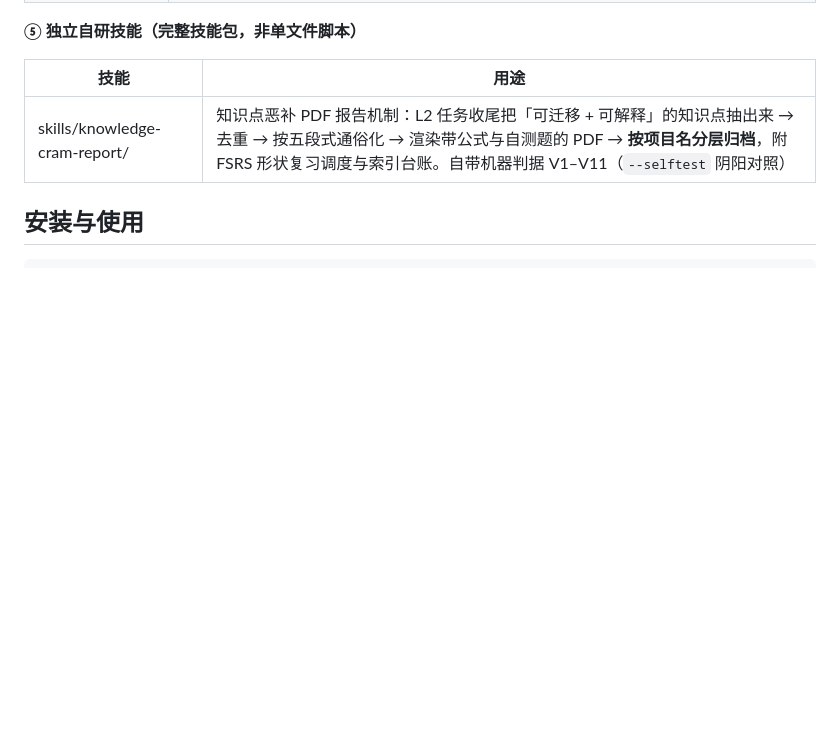
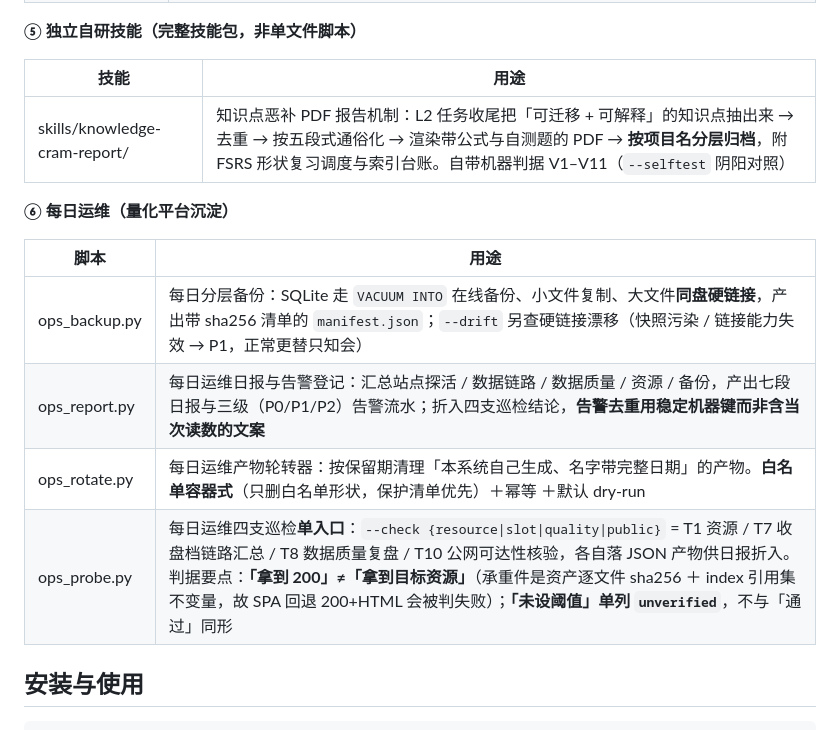
Before and after one commit to Garvin666/ai-workflow-tools, a Markdown page: README.md, the part around the change. Drawn GitHub-style; blank space fills up the shorter version.

Commit message:
docs: README 增列 ⑥ 每日运维（量化平台四件套）

````diff
--- a/README.md
+++ b/README.md
@@ -59,6 +59,15 @@ ai-workflow 自研工具与技能的**公开留痕仓库**（源码同步 + 版
 | --- | --- |
 | skills/knowledge-cram-report/ | 知识点恶补 PDF 报告机制：L2 任务收尾把「可迁移 + 可解释」的知识点抽出来 → 去重 → 按五段式通俗化 → 渲染带公式与自测题的 PDF → **按项目名分层归档**，附 FSRS 形状复习调度与索引台账。自带机器判据 V1–V11（`--selftest` 阴阳对照） |
 
+**⑥ 每日运维（量化平台沉淀）**
+
+| 脚本 | 用途 |
+| --- | --- |
+| ops_backup.py | 每日分层备份：SQLite 走 `VACUUM INTO` 在线备份、小文件复制、大文件**同盘硬链接**，产出带 sha256 清单的 `manifest.json`；`--drift` 另查硬链接漂移（快照污染 / 链接能力失效 → P1，正常更替只知会） |
+| ops_report.py | 每日运维日报与告警登记：汇总站点探活 / 数据链路 / 数据质量 / 资源 / 备份，产出七段日报与三级（P0/P1/P2）告警流水；折入四支巡检结论，**告警去重用稳定机器键而非含当次读数的文案** |
+| ops_rotate.py | 每日运维产物轮转器：按保留期清理「本系统自己生成、名字带完整日期」的产物。**白名单容器式**（只删白名单形状，保护清单优先）＋幂等 ＋默认 dry-run |
+| ops_probe.py | 每日运维四支巡检**单入口**：`--check {resource\|slot\|quality\|public}` = T1 资源 / T7 收盘档链路汇总 / T8 数据质量复盘 / T10 公网可达性核验，各自落 JSON 产物供日报折入。判据要点：**「拿到 200」≠「拿到目标资源」**（承重件是资产逐文件 sha256 ＋ index 引用集不变量，故 SPA 回退 200+HTML 会被判失败）；**「未设阈值」单列 `unverified`**，不与「通过」同形 |
+
 ## 安装与使用
 
 ```bash
````
